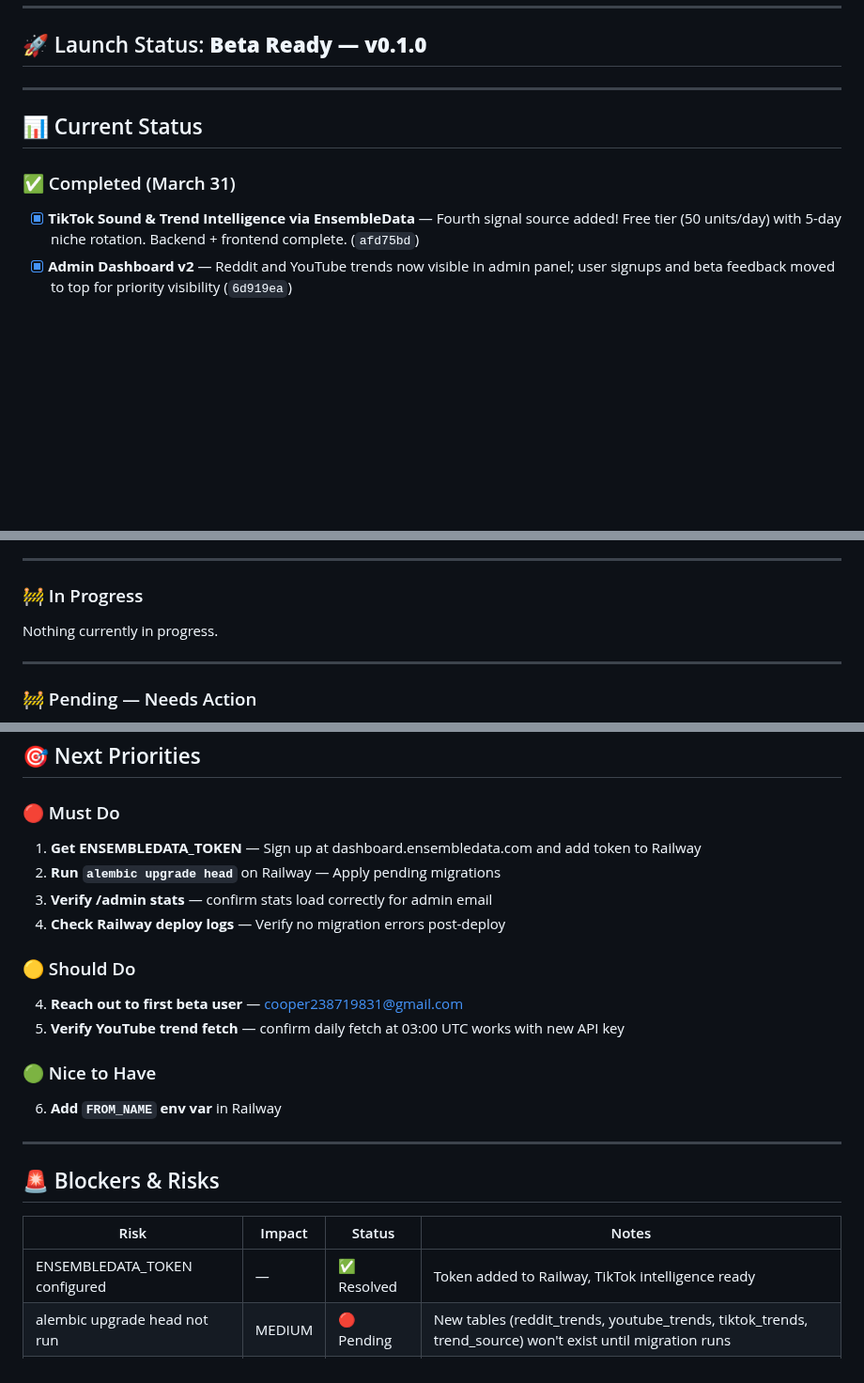
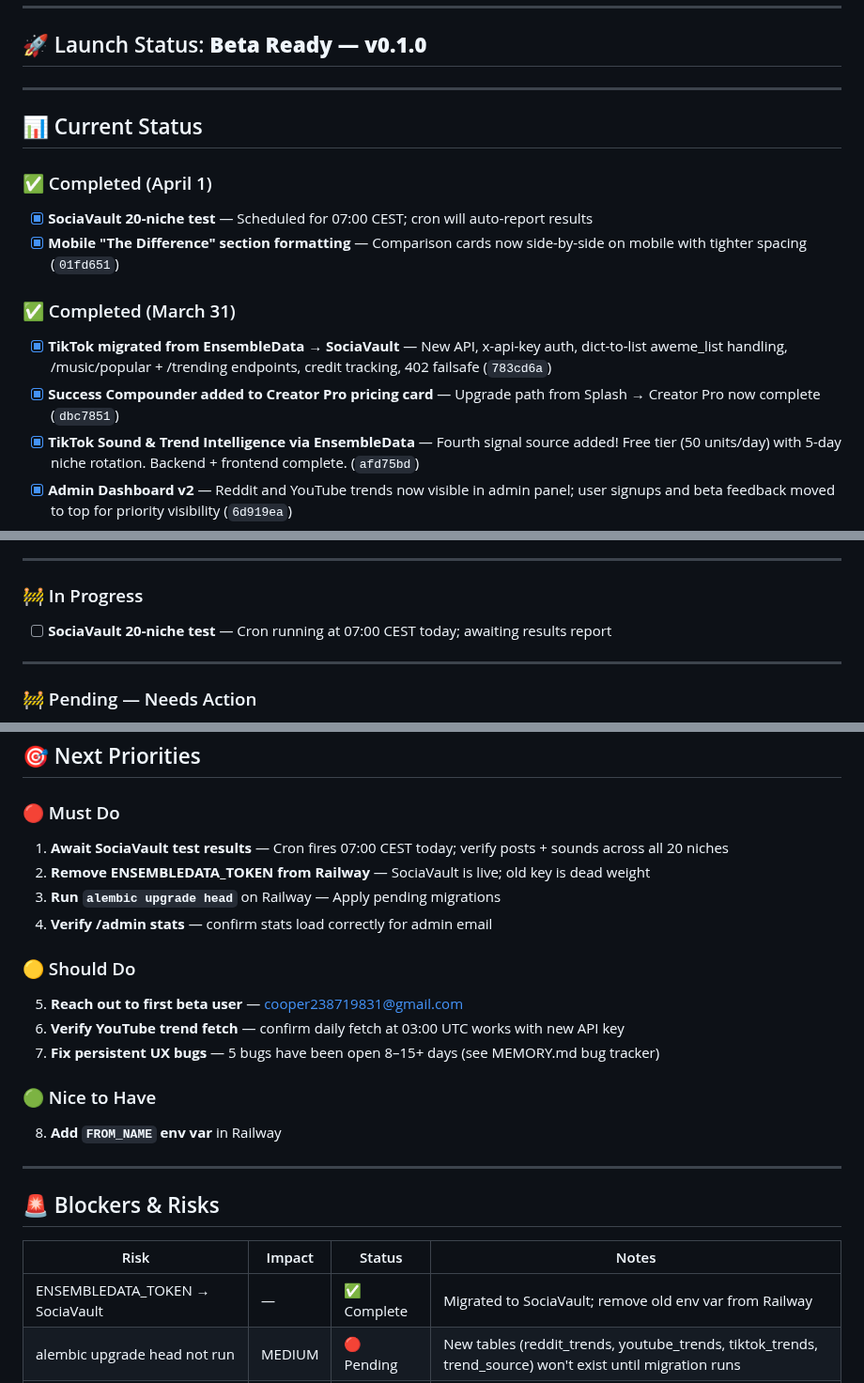
Before and after one commit to 182Gandalf/creator-command-center, a Markdown page: PLAN.md, 3 parts joined by grey strips. Shown at 94% size. Drawn GitHub-style; blank space fills up the shorter version.

Commit message:
chore: PLAN.md updated for April 1 — SociaVault migration complete, test cron set

```diff
--- a/PLAN.md
+++ b/PLAN.md
@@ -20,8 +20,15 @@
 
 ## 📊 Current Status
 
+### ✅ Completed (April 1)
+
+- [x] **SociaVault 20-niche test** — Scheduled for 07:00 CEST; cron will auto-report results
+- [x] **Mobile "The Difference" section formatting** — Comparison cards now side-by-side on mobile with tighter spacing (`01fd651`)
+
 ### ✅ Completed (March 31)
 
+- [x] **TikTok migrated from EnsembleData → SociaVault** — New API, x-api-key auth, dict-to-list aweme_list handling, /music/popular + /trending endpoints, credit tracking, 402 failsafe (`783cd6a`)
+- [x] **Success Compounder added to Creator Pro pricing card** — Upgrade path from Splash → Creator Pro now complete (`dbc7851`)
 - [x] **TikTok Sound & Trend Intelligence via EnsembleData** — Fourth signal source added! Free tier (50 units/day) with 5-day niche rotation. Backend + frontend complete. (`afd75bd`)
 - [x] **Admin Dashboard v2** — Reddit and YouTube trends now visible in admin panel; user signups and beta feedback moved to top for priority visibility (`6d919ea`)
 - [x] **Reddit + YouTube Trend Intelligence (Phase 2)** — AI prompts now include Reddit/YouTube trend context; `trend_source` field tracks which intelligence source inspired each idea (`88b1832`)
@@ -57,7 +64,7 @@
 
 ### 🚧 In Progress
 
-Nothing currently in progress.
+- [ ] **SociaVault 20-niche test** — Cron running at 07:00 CEST today; awaiting results report
 
 ---
 
@@ -74,17 +81,18 @@ Nothing currently in progress.
 ## 🎯 Next Priorities
 
 ### 🔴 Must Do
-1. **Get ENSEMBLEDATA_TOKEN** — Sign up at dashboard.ensembledata.com and add token to Railway
-2. **Run `alembic upgrade head`** on Railway — Apply pending migrations
-3. **Verify /admin stats** — confirm stats load correctly for admin email
-4. **Check Railway deploy logs** — Verify no migration errors post-deploy
+1. **Await SociaVault test results** — Cron fires 07:00 CEST today; verify posts + sounds across all 20 niches
+2. **Remove ENSEMBLEDATA_TOKEN from Railway** — SociaVault is live; old key is dead weight
+3. **Run `alembic upgrade head`** on Railway — Apply pending migrations
+4. **Verify /admin stats** — confirm stats load correctly for admin email
 
 ### 🟡 Should Do
-4. **Reach out to first beta user** — cooper238719831@gmail.com
-5. **Verify YouTube trend fetch** — confirm daily fetch at 03:00 UTC works with new API key
+5. **Reach out to first beta user** — cooper238719831@gmail.com
+6. **Verify YouTube trend fetch** — confirm daily fetch at 03:00 UTC works with new API key
+7. **Fix persistent UX bugs** — 5 bugs have been open 8–15+ days (see MEMORY.md bug tracker)
 
 ### 🟢 Nice to Have
-6. **Add `FROM_NAME` env var** in Railway
+8. **Add `FROM_NAME` env var** in Railway
 
 ---
 
@@ -92,7 +100,7 @@ Nothing currently in progress.
 
 | Risk | Impact | Status | Notes |
 |------|--------|--------|-------|
-| ENSEMBLEDATA_TOKEN configured | — | ✅ Resolved | Token added to Railway, TikTok intelligence ready |
+| ENSEMBLEDATA_TOKEN → SociaVault | — | ✅ Complete | Migrated to SociaVault; remove old env var from Railway |
 | alembic upgrade head not run | MEDIUM | 🔴 Pending | New tables (reddit_trends, youtube_trends, tiktok_trends, trend_source) won't exist until migration runs |
 | Idea generation reliability | MEDIUM | 🟡 Monitor | Fallback chain fixed, needs production verification |
 | FROM_NAME env var | LOW | 🟢 Backlog | Emails work without it |
```
Also changed, not shown: other parts of PLAN.md (+1 -1 lines).
